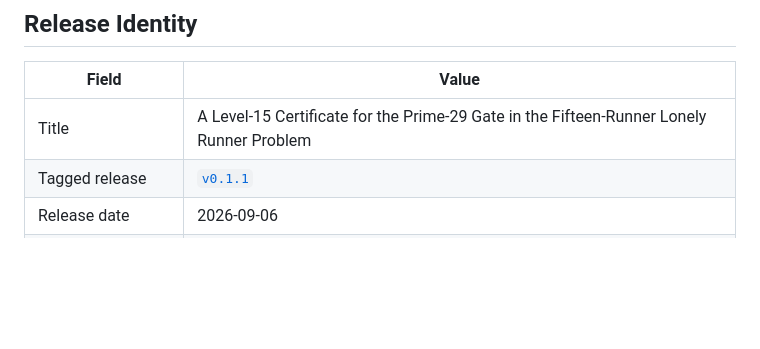
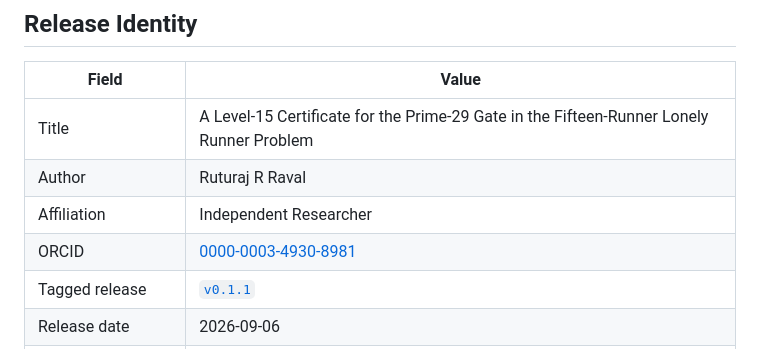
Before and after one commit to ruturajr-raval/lonely-runner-15-prime-29, a Markdown page: PUBLICATION.md, the part around the change. Rendered like a GitHub page; blank space fills up the shorter version.

Commit message:
Add author identity to publication dossier

```diff
--- a/PUBLICATION.md
+++ b/PUBLICATION.md
@@ -5,6 +5,9 @@
 | Field | Value |
 | --- | --- |
 | Title | A Level-15 Certificate for the Prime-29 Gate in the Fifteen-Runner Lonely Runner Problem |
+| Author | Ruturaj R Raval |
+| Affiliation | Independent Researcher |
+| ORCID | [0000-0003-4930-8981](https://orcid.org/0000-0003-4930-8981) |
 | Tagged release | [`v0.1.1`](https://github.com/ruturajr-raval/lonely-runner-15-prime-29/releases/tag/v0.1.1) |
 | Release date | 2026-09-06 |
 | Audited release commit | `bfc58364d975a862153307766386b51fe8289e57` |
```
